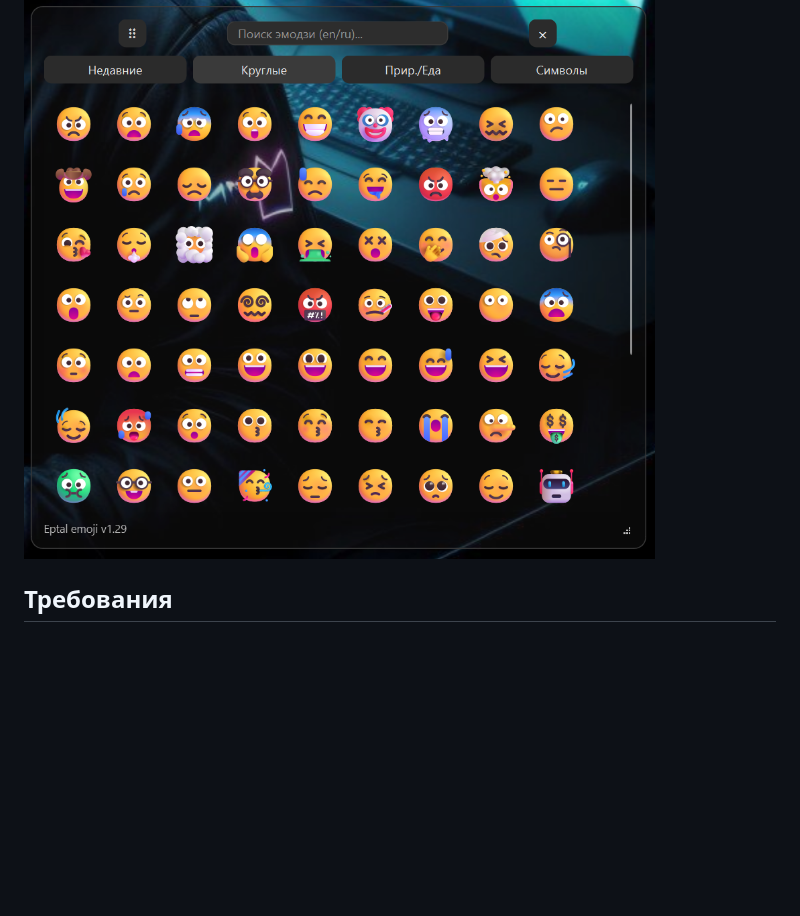
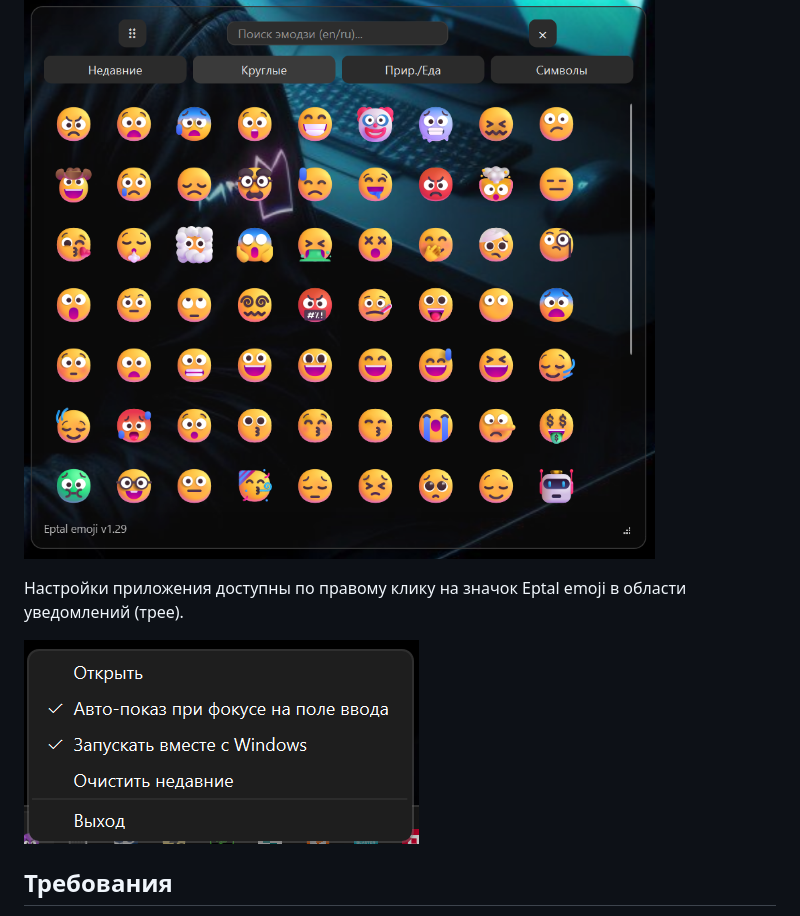
Before and after one commit to sopelkavnosu/EptalEmoji, a Markdown page: README.md, the part around the change. Drawn GitHub-style; pictures changed too: images/settings.png (added); blank space fills up the shorter version.

Commit message:
Add tray settings screenshot

```diff
--- a/README.md
+++ b/README.md
@@ -23,6 +23,10 @@
 ![Eptal emoji — полупрозрачное окно](images/screenshot.png)
 
 ![Eptal emoji — настраиваемый размер окна](images/screenshot-2.png)
+
+Настройки приложения доступны по правому клику на значок Eptal emoji в области уведомлений (трее).
+
+![Настройки в меню трея](images/settings.png)
 
 ## Требования
 
```
